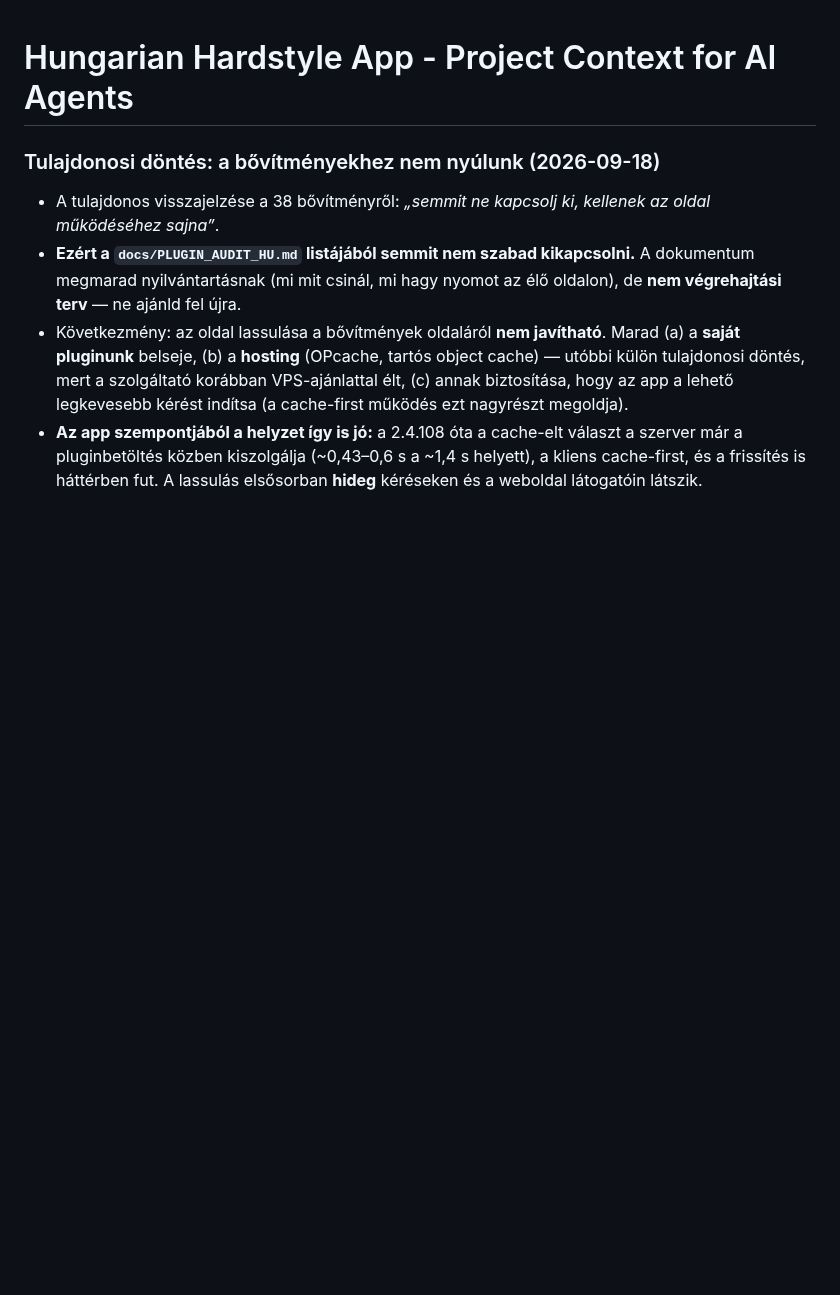
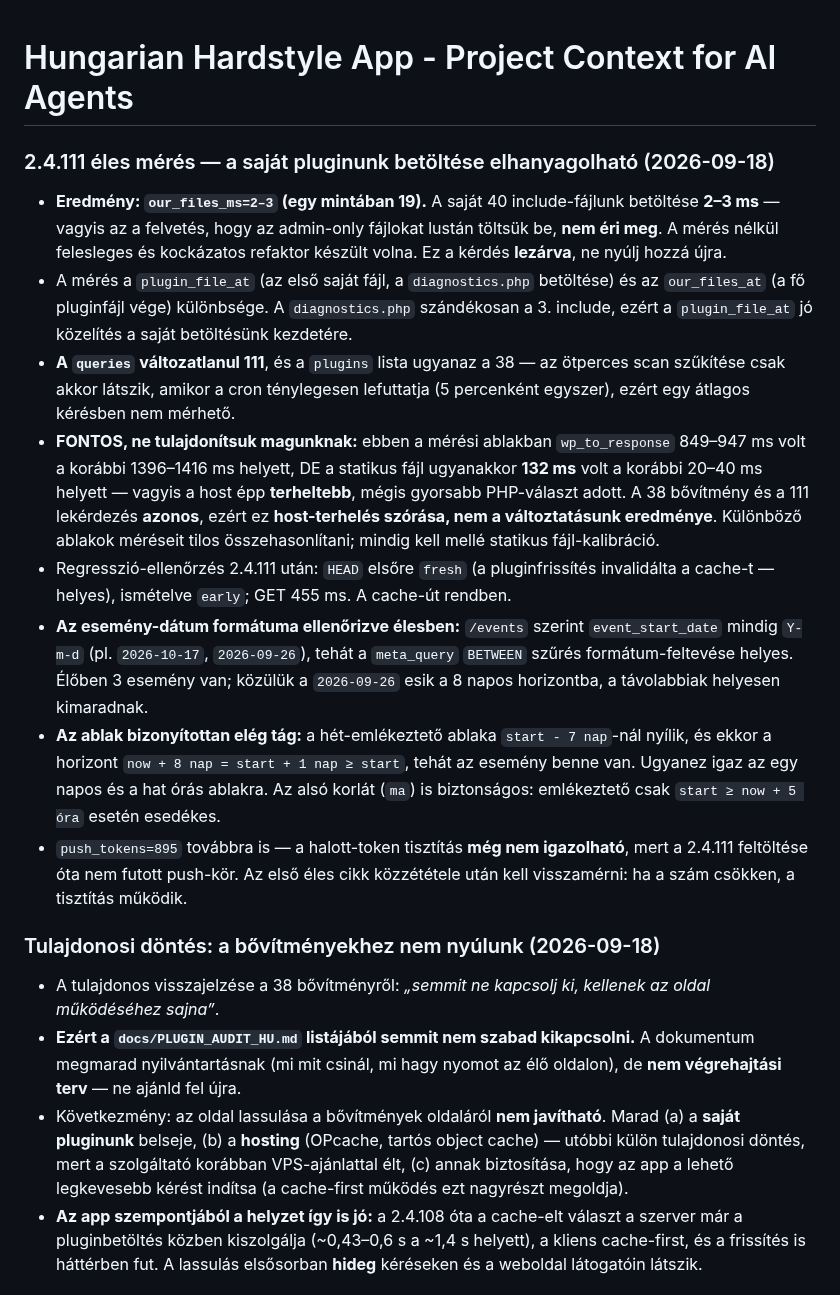
Before and after one commit to hungarianhardstyle/hungarian-hardstyle-app, a Markdown page: AGENTS.md, the part around the change. Rendered like a GitHub page; blank space fills up the shorter version.

Commit message:
docs(memory): 2.4.111 live measurement - our own plugin load is 2-3 ms, idea closed

```diff
--- a/AGENTS.md
+++ b/AGENTS.md
@@ -1,4 +1,15 @@
 # Hungarian Hardstyle App - Project Context for AI Agents
+
+### 2.4.111 éles mérés — a saját pluginunk betöltése elhanyagolható (2026-09-18)
+
+- **Eredmény: `our_files_ms=2–3` (egy mintában 19).** A saját 40 include-fájlunk betöltése **2–3 ms** — vagyis az a felvetés, hogy az admin-only fájlokat lustán töltsük be, **nem éri meg**. A mérés nélkül felesleges és kockázatos refaktor készült volna. Ez a kérdés **lezárva**, ne nyúlj hozzá újra.
+- A mérés a `plugin_file_at` (az első saját fájl, a `diagnostics.php` betöltése) és az `our_files_at` (a fő pluginfájl vége) különbsége. A `diagnostics.php` szándékosan a 3. include, ezért a `plugin_file_at` jó közelítés a saját betöltésünk kezdetére.
+- **A `queries` változatlanul 111**, és a `plugins` lista ugyanaz a 38 — az ötperces scan szűkítése csak akkor látszik, amikor a cron ténylegesen lefuttatja (5 percenként egyszer), ezért egy átlagos kérésben nem mérhető.
+- **FONTOS, ne tulajdonítsuk magunknak:** ebben a mérési ablakban `wp_to_response` 849–947 ms volt a korábbi 1396–1416 ms helyett, DE a statikus fájl ugyanakkor **132 ms** volt a korábbi 20–40 ms helyett — vagyis a host épp **terheltebb**, mégis gyorsabb PHP-választ adott. A 38 bővítmény és a 111 lekérdezés **azonos**, ezért ez **host-terhelés szórása, nem a változtatásunk eredménye**. Különböző ablakok méréseit tilos összehasonlítani; mindig kell mellé statikus fájl-kalibráció.
+- Regresszió-ellenőrzés 2.4.111 után: `HEAD` elsőre `fresh` (a pluginfrissítés invalidálta a cache-t — helyes), ismételve `early`; GET 455 ms. A cache-út rendben.
+- **Az esemény-dátum formátuma ellenőrizve élesben:** `/events` szerint `event_start_date` mindig `Y-m-d` (pl. `2026-10-17`, `2026-09-26`), tehát a `meta_query` `BETWEEN` szűrés formátum-feltevése helyes. Élőben 3 esemény van; közülük a `2026-09-26` esik a 8 napos horizontba, a távolabbiak helyesen kimaradnak.
+- **Az ablak bizonyítottan elég tág:** a hét-emlékeztető ablaka `start - 7 nap`-nál nyílik, és ekkor a horizont `now + 8 nap = start + 1 nap ≥ start`, tehát az esemény benne van. Ugyanez igaz az egy napos és a hat órás ablakra. Az alsó korlát (`ma`) is biztonságos: emlékeztető csak `start ≥ now + 5 óra` esetén esedékes.
+- `push_tokens=895` továbbra is — a halott-token tisztítás **még nem igazolható**, mert a 2.4.111 feltöltése óta nem futott push-kör. Az első éles cikk közzététele után kell visszamérni: ha a szám csökken, a tisztítás működik.
 
 ### Tulajdonosi döntés: a bővítményekhez nem nyúlunk (2026-09-18)
 
```
